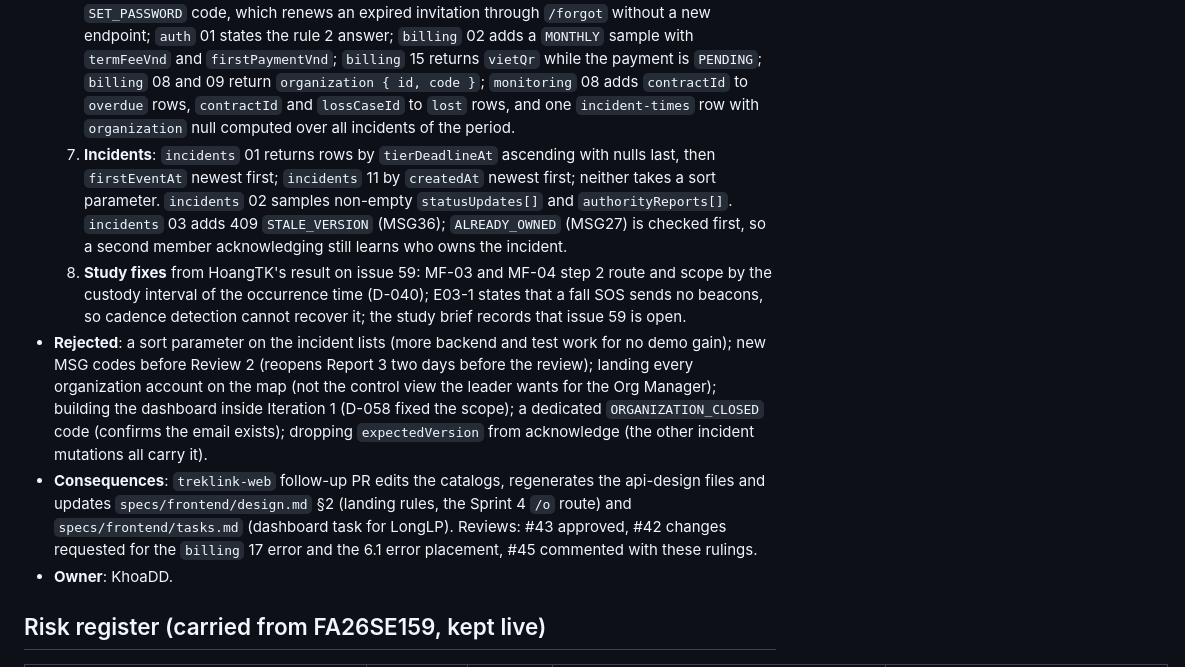
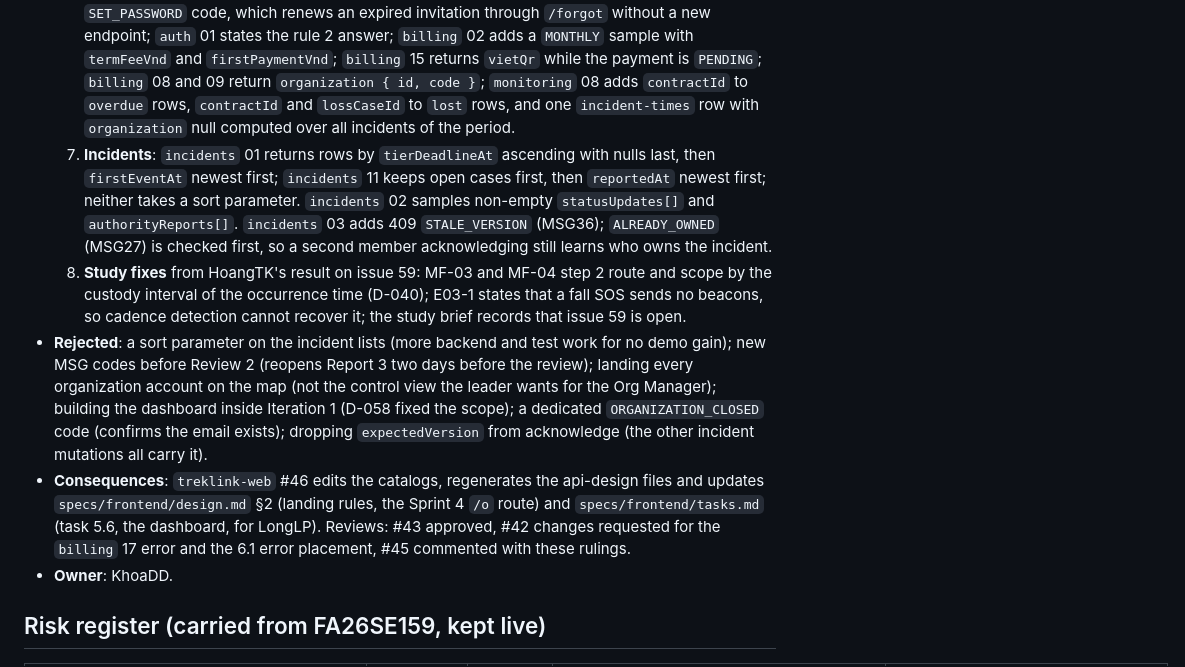
Before and after one commit to TrekLink-Team/treklink-docs, a Markdown page: _docs/00-project-context/03-decisions-and-risk-register.md, the part around the change. Drawn GitHub-style.

Commit message:
docs: align D-059 with the incident list order in the specs
Checksum: c6f080a975a3e2d2e0728564fe681a170de38cf961fac00171ae1cc8215d7b97

```diff
--- a/_docs/00-project-context/03-decisions-and-risk-register.md
+++ b/_docs/00-project-context/03-decisions-and-risk-register.md
@@ -983,10 +983,10 @@ Use this file like a lightweight ADR index. Anything marked **OPEN** blocks the
   4. **Contract approval**: the server picks the reserved units; screen 5.3 does not offer `deviceIds`. The counter swaps a unit at handover when needed.
   5. **Placement**: the account menu is a header menu with a change-password dialog and has no route; damage rates are a section of `/t/admin/prices`.
   6. **Spec additions, generated from the catalogs**: `auth` 05 uses `auth.codeResendCooldownSeconds`, and a forgot-password request for an active account that never set a password sends a `SET_PASSWORD` code, which renews an expired invitation through `/forgot` without a new endpoint; `auth` 01 states the rule 2 answer; `billing` 02 adds a `MONTHLY` sample with `termFeeVnd` and `firstPaymentVnd`; `billing` 15 returns `vietQr` while the payment is `PENDING`; `billing` 08 and 09 return `organization { id, code }`; `monitoring` 08 adds `contractId` to `overdue` rows, `contractId` and `lossCaseId` to `lost` rows, and one `incident-times` row with `organization` null computed over all incidents of the period.
-  7. **Incidents**: `incidents` 01 returns rows by `tierDeadlineAt` ascending with nulls last, then `firstEventAt` newest first; `incidents` 11 by `createdAt` newest first; neither takes a sort parameter. `incidents` 02 samples non-empty `statusUpdates[]` and `authorityReports[]`. `incidents` 03 adds 409 `STALE_VERSION` (MSG36); `ALREADY_OWNED` (MSG27) is checked first, so a second member acknowledging still learns who owns the incident.
+  7. **Incidents**: `incidents` 01 returns rows by `tierDeadlineAt` ascending with nulls last, then `firstEventAt` newest first; `incidents` 11 keeps open cases first, then `reportedAt` newest first; neither takes a sort parameter. `incidents` 02 samples non-empty `statusUpdates[]` and `authorityReports[]`. `incidents` 03 adds 409 `STALE_VERSION` (MSG36); `ALREADY_OWNED` (MSG27) is checked first, so a second member acknowledging still learns who owns the incident.
   8. **Study fixes** from HoangTK's result on issue 59: MF-03 and MF-04 step 2 route and scope by the custody interval of the occurrence time (D-040); E03-1 states that a fall SOS sends no beacons, so cadence detection cannot recover it; the study brief records that issue 59 is open.
 - **Rejected**: a sort parameter on the incident lists (more backend and test work for no demo gain); new MSG codes before Review 2 (reopens Report 3 two days before the review); landing every organization account on the map (not the control view the leader wants for the Org Manager); building the dashboard inside Iteration 1 (D-058 fixed the scope); a dedicated `ORGANIZATION_CLOSED` code (confirms the email exists); dropping `expectedVersion` from acknowledge (the other incident mutations all carry it).
-- **Consequences**: `treklink-web` follow-up PR edits the catalogs, regenerates the api-design files and updates `specs/frontend/design.md` §2 (landing rules, the Sprint 4 `/o` route) and `specs/frontend/tasks.md` (dashboard task for LongLP). Reviews: #43 approved, #42 changes requested for the `billing` 17 error and the 6.1 error placement, #45 commented with these rulings.
+- **Consequences**: `treklink-web` #46 edits the catalogs, regenerates the api-design files and updates `specs/frontend/design.md` §2 (landing rules, the Sprint 4 `/o` route) and `specs/frontend/tasks.md` (task 5.6, the dashboard, for LongLP). Reviews: #43 approved, #42 changes requested for the `billing` 17 error and the 6.1 error placement, #45 commented with these rulings.
 - **Owner**: KhoaDD.
 
 ## Risk register (carried from FA26SE159, kept live)
```
